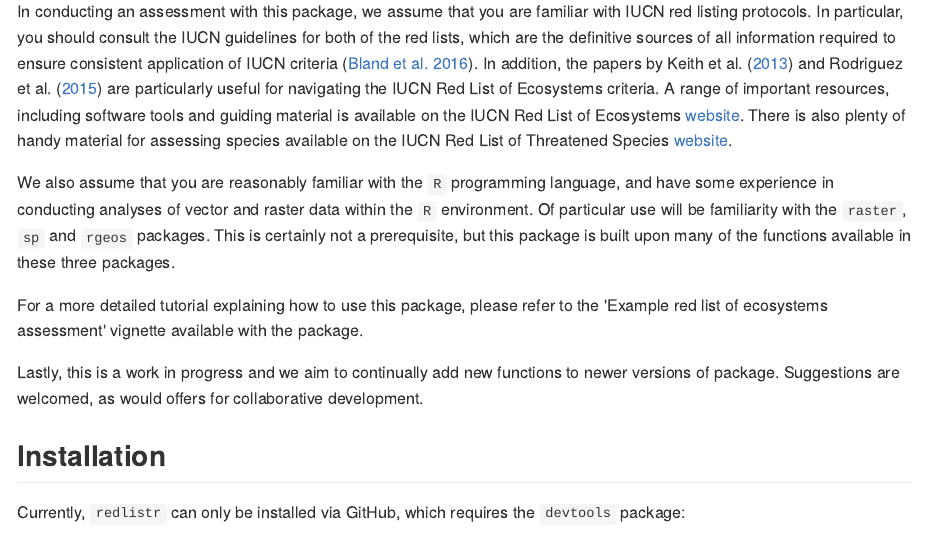
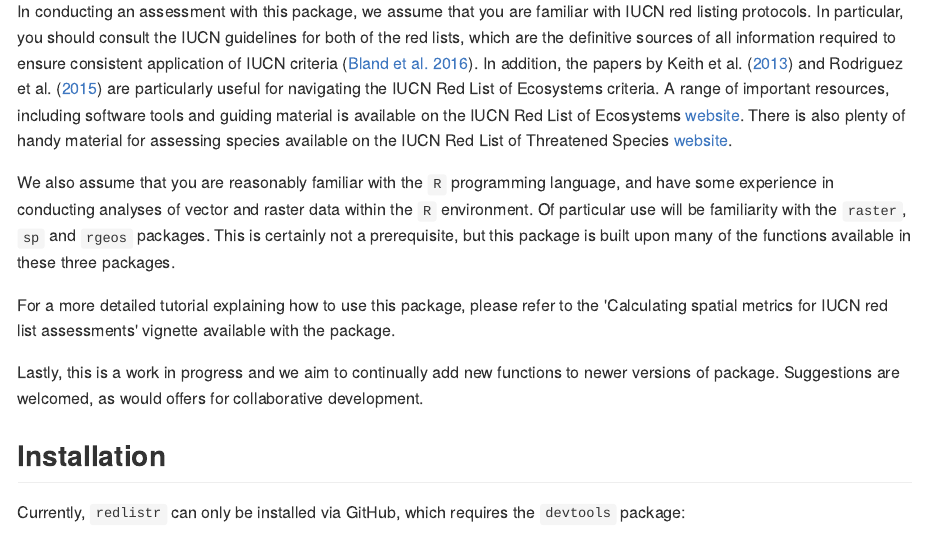
Before and after one commit to red-list-ecosystem/redlistr, an R Markdown document (README.Rmd): the page in a window 1100 px wide, from 500 px down. The pictures show the output file README.md that the author committed with the source, drawn offline in the style of GitHub; badge pictures from the web are left out.

Commit message:
Update README files

```diff
--- a/README.Rmd
+++ b/README.Rmd
@@ -61,8 +61,8 @@ this package is built upon many of the functions available in these three
 packages.
 
 For a more detailed tutorial explaining how to use this package, please refer to
-the 'Example red list of ecosystems assessment' vignette available with the
-package.
+the 'Calculating spatial metrics for IUCN red list assessments' vignette
+available with the package.
 
 Lastly, this is a work in progress and we aim to continually add new functions to
 newer versions of package. Suggestions are welcomed, as would offers for
```
Also changed, not shown: README.md.
